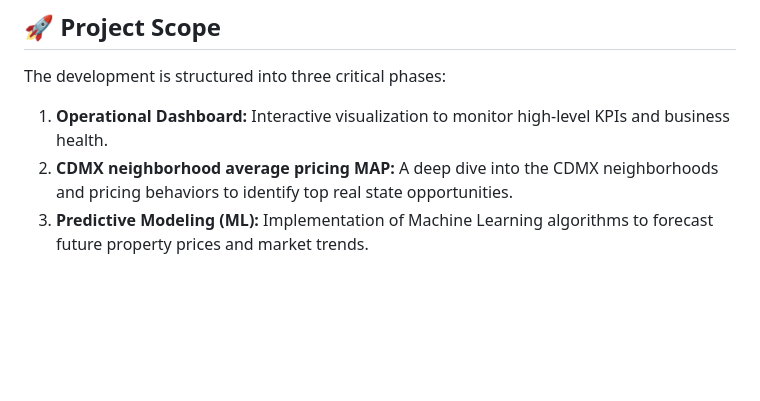
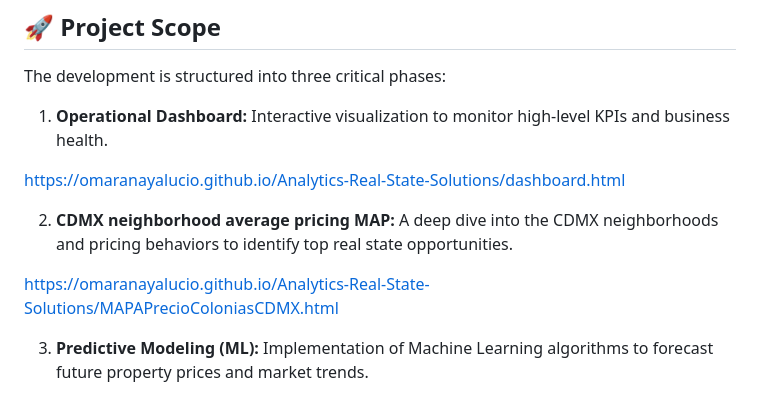
Before and after one commit to OmarAnayaLucio/Analytics-Real-State-Solutions, a Markdown page: README.md, the part around the change. GitHub-like rendering; blank space fills up the shorter version.

Commit message:
Add links to dashboard and pricing map in README
Added links to the Operational Dashboard and CDMX neighborhood average pricing MAP sections.

```diff
--- a/README.md
+++ b/README.md
@@ -11,7 +11,13 @@ This project delivers a comprehensive data science solution tailored for the rea
 The development is structured into three critical phases:
 
 1.  **Operational Dashboard:** Interactive visualization to monitor high-level KPIs and business health.
+
+https://omaranayalucio.github.io/Analytics-Real-State-Solutions/dashboard.html
+
 2.  **CDMX neighborhood average pricing MAP:** A deep dive into the CDMX neighborhoods and pricing behaviors to identify top real state opportunities.
+
+https://omaranayalucio.github.io/Analytics-Real-State-Solutions/MAPAPrecioColoniasCDMX.html
+
 3.  **Predictive Modeling (ML):** Implementation of Machine Learning algorithms to forecast future property prices and market trends.
 
 ## 🛠️ Tech Stack
```
